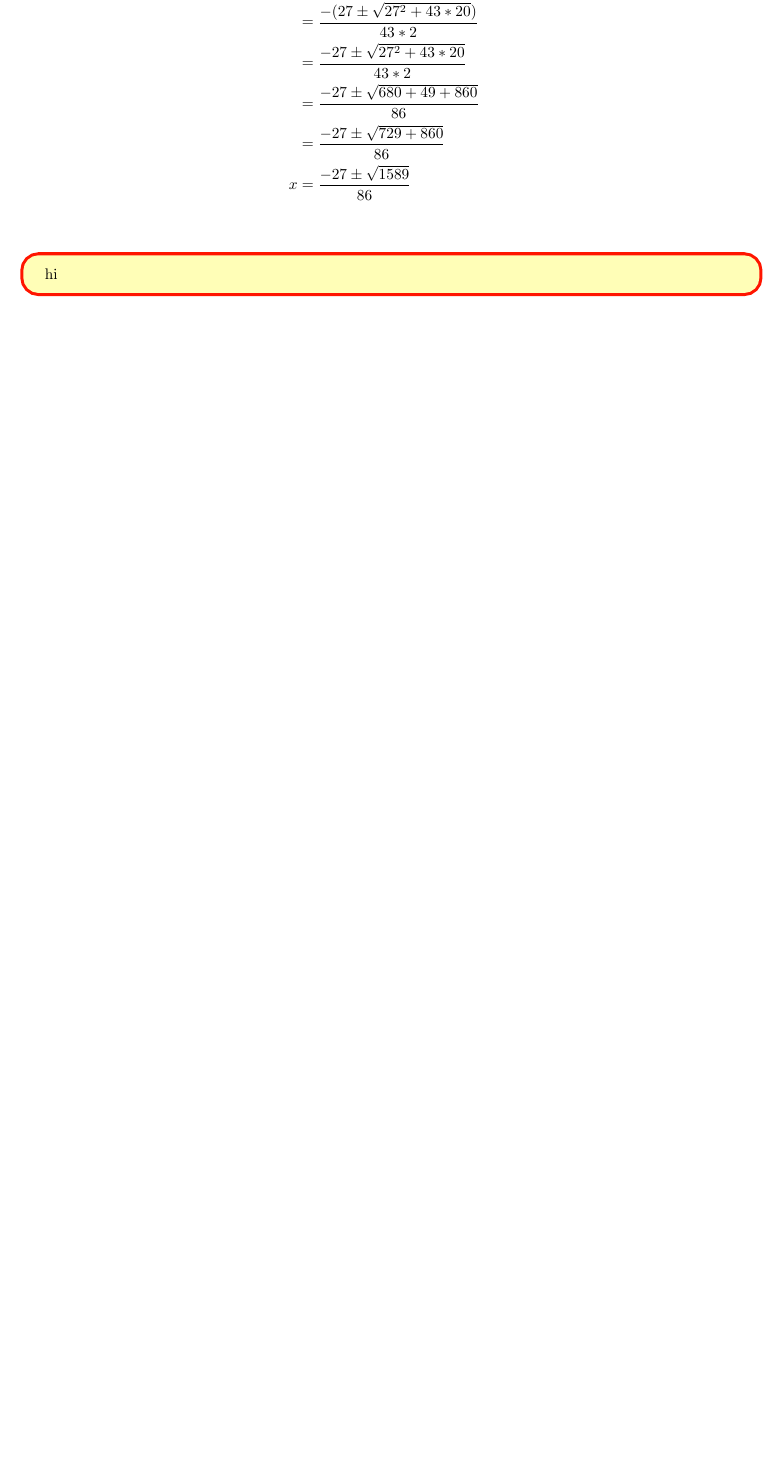
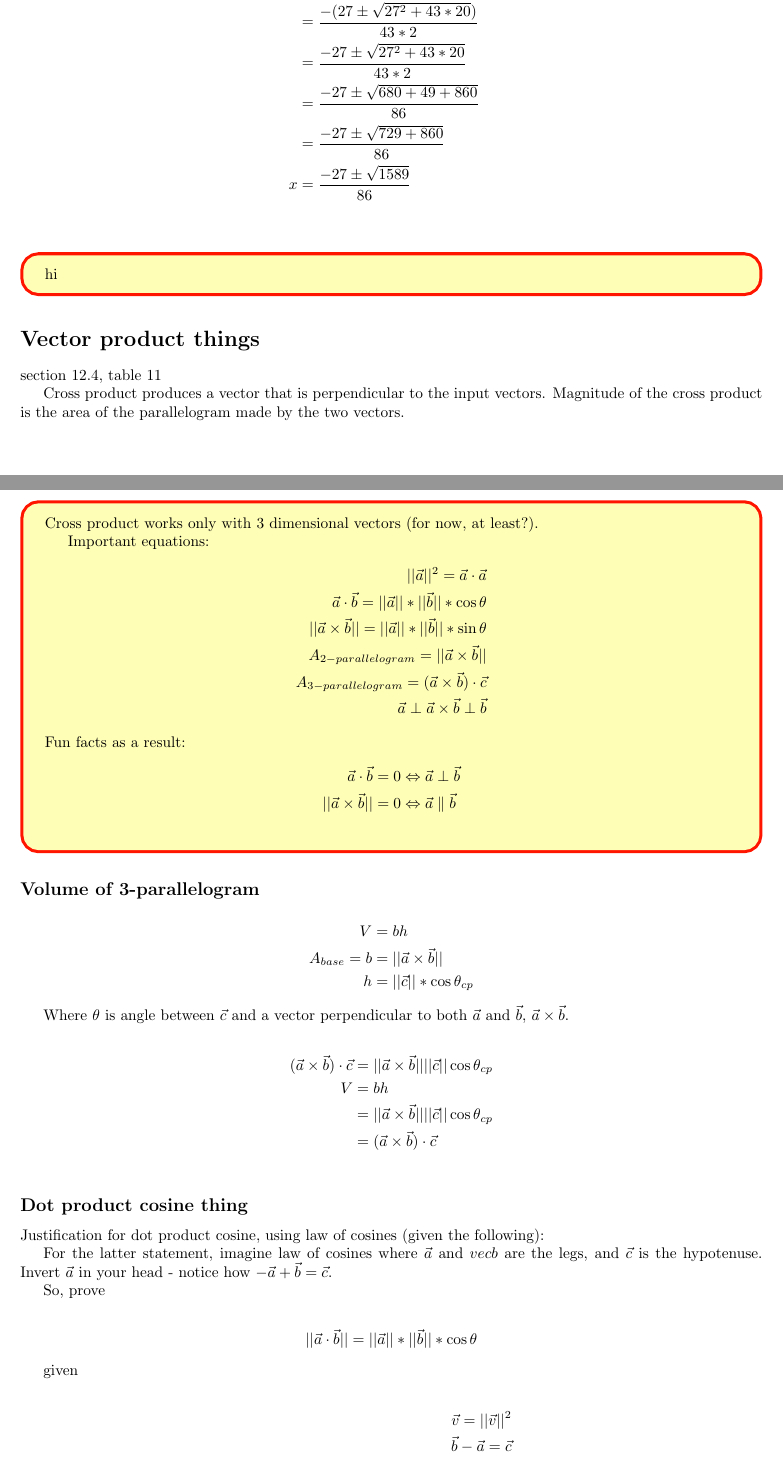
Before and after one commit to munvoseli/latex-header, a LaTeX document (header-math.tex): part of the page before the commit and two parts of pages 1 and 2 of 3 after it, the two joined at a grey line, cut so that both start at the same text, the shorter picture padded with empty space. Compiled offline with pdfLaTeX.

Commit message:
today's notes

```diff
--- a/header-math.tex
+++ b/header-math.tex
@@ -63,3 +63,65 @@ x&=\frac{-27\pm\sqrt{1589}}{86}\\
 hi
 \end{stonk}
 
+\section*{Vector product things}
+
+section 12.4, table 11
+
+Cross product produces a vector that is perpendicular to the input vectors.  Magnitude of the cross product is the area of the parallelogram made by the two vectors.
+
+\begin{stonk}
+  Cross product works only with 3 dimensional vectors (for now, at least?).
+
+  Important equations:
+  \begin{align*}
+    \magn{\vec a}^2=\vec a\cdot\vec a\\
+    \vec{a}\cdot\vec{b}=\magn{\vec{a}}*\magn{\vec{b}}*\cos\theta\\
+    \magn{\vec{a}\times\vec{b}}=\magn{\vec{a}}*\magn{\vec{b}}*\sin\theta\\
+    A_{2-parallelogram}=\magn{\vec a\times\vec b}\\
+    A_{3-parallelogram}=(\vec a\times\vec b)\cdot\vec c\\
+    \vec a\perp\vec a\times\vec b\perp\vec b
+  \end{align*}
+  Fun facts as a result:
+  \begin{align*}
+    \vec{a}\cdot\vec{b}=0&\Leftrightarrow\vec a\perp\vec b\\
+    \magn{\vec{a}\times\vec{b}}=0&\Leftrightarrow\vec a\parallel\vec b\\
+  \end{align*}
+\end{stonk}
+
+
+\subsection*{Volume of 3-parallelogram}
+
+\begin{align*}
+  V&=bh\\
+  A_{base}=b&=\magn{\vec a\times\vec b}\\
+  h&=\magn{\vec{c}}*\cos\theta_{cp}
+\end{align*}
+
+Where $\theta$ is angle between $\vec{c}$ and a vector perpendicular to both $\vec a$ and $\vec b$, $\vec a\times\vec b$.
+
+\begin{align*}
+  (\vec a\times\vec b)\cdot\vec c&=\magn{\vec a\times\vec b}\magn{\vec c}\cos\theta_{cp}\\
+  V&=bh\\
+  &=\magn{\vec a\times\vec b}\magn{\vec{c}}\cos\theta_{cp}\\
+  &=(\vec a\times\vec b)\cdot\vec c\\
+\end{align*}
+
+\subsection*{Dot product cosine thing}
+
+Justification for dot product cosine, using law of cosines (given the following):
+
+For the latter statement, imagine law of cosines where $\vec a$ and $vec b$ are the legs, and $\vec c$ is the hypotenuse.  Invert $\vec a$ in your head - notice how $-\vec a+\vec b=\vec c$.
+
+So, prove
+
+\begin{align*}
+  \magn{\vec{a}\cdot\vec{b}}=\magn{\vec{a}}*\magn{\vec{b}}*\cos\theta
+\end{align*}
+
+given
+
+\begin{align*}
+  \vec v=\magn{\vec v}^2\\
+  \vec b-\vec a=\vec c\\
+  \magn{\vec a}^2+\magn{\vec b}^2-2\magn{\vec a}\magn{\vec b}\cos\theta=\magn{\vec c}^2
+\end{align*}
@@ -66 +138,6 @@ hi
+  -2\magn{\vec a}\magn{\vec b}\cos\theta&=-2\vec a\cdot\vec b\\
+  \magn{\vec a}\magn{\vec b}\cos\theta&=\vec a\cdot\vec b
+\end{align*}
+
+
 \end{document}
```
Also changed, not shown: header-math.tex (10 more changed lines).
